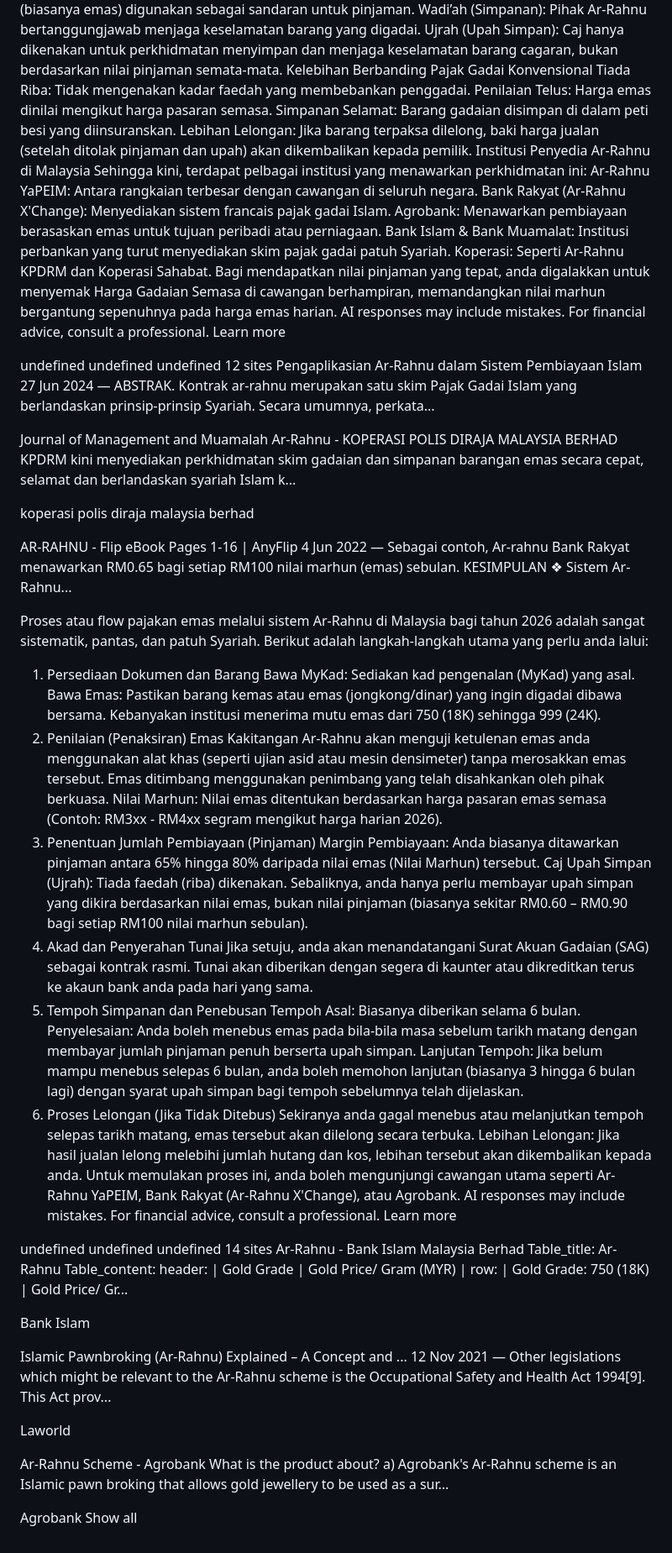
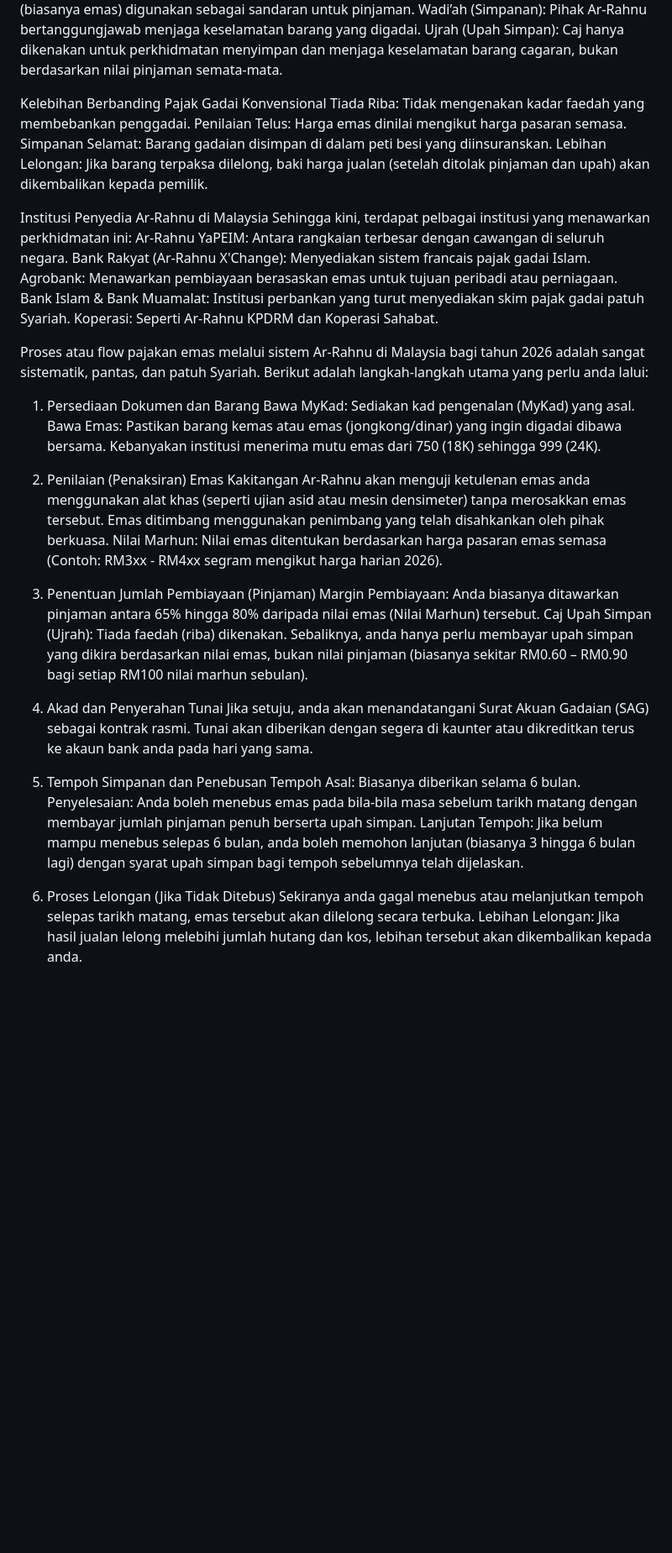
Before and after one commit to shafirulhussin/arrahnu, a Markdown page: README.md, the part around the change. Shown at 84% size. Rendered like a GitHub page; blank space fills up the shorter version.

```diff
--- a/README.md
+++ b/README.md
@@ -5,11 +5,13 @@ Qard (Pinjaman): Pinjaman diberikan tanpa sebarang faedah atau bunga.
 Marhun (Cagaran): Barang berharga (biasanya emas) digunakan sebagai sandaran untuk pinjaman.
 Wadi’ah (Simpanan): Pihak Ar-Rahnu bertanggungjawab menjaga keselamatan barang yang digadai.
 Ujrah (Upah Simpan): Caj hanya dikenakan untuk perkhidmatan menyimpan dan menjaga keselamatan barang cagaran, bukan berdasarkan nilai pinjaman semata-mata.
+
 Kelebihan Berbanding Pajak Gadai Konvensional
 Tiada Riba: Tidak mengenakan kadar faedah yang membebankan penggadai.
 Penilaian Telus: Harga emas dinilai mengikut harga pasaran semasa.
 Simpanan Selamat: Barang gadaian disimpan di dalam peti besi yang diinsuranskan.
 Lebihan Lelongan: Jika barang terpaksa dilelong, baki harga jualan (setelah ditolak pinjaman dan upah) akan dikembalikan kepada pemilik.
+
 Institusi Penyedia Ar-Rahnu di Malaysia
 Sehingga kini, terdapat pelbagai institusi yang menawarkan perkhidmatan ini:
 Ar-Rahnu YaPEIM: Antara rangkaian terbesar dengan cawangan di seluruh negara.
@@ -17,71 +19,33 @@ Bank Rakyat (Ar-Rahnu X'Change): Menyediakan sistem francais pajak gadai Islam.
 Agrobank: Menawarkan pembiayaan berasaskan emas untuk tujuan peribadi atau perniagaan.
 Bank Islam & Bank Muamalat: Institusi perbankan yang turut menyediakan skim pajak gadai patuh Syariah.
 Koperasi: Seperti Ar-Rahnu KPDRM dan Koperasi Sahabat.
-Bagi mendapatkan nilai pinjaman yang tepat, anda digalakkan untuk menyemak Harga Gadaian Semasa di cawangan berhampiran, memandangkan nilai marhun bergantung sepenuhnya pada harga emas harian.
-AI responses may include mistakes. For financial advice, consult a professional. Learn more
 
 
 
-
-undefined
-undefined
-undefined
-12 sites
-Pengaplikasian Ar-Rahnu dalam Sistem Pembiayaan Islam
-27 Jun 2024 — ABSTRAK. Kontrak ar-rahnu merupakan satu skim Pajak Gadai Islam yang berlandaskan prinsip-prinsip Syariah. Secara umumnya, perkata...
-
-Journal of Management and Muamalah
-Ar-Rahnu - KOPERASI POLIS DIRAJA MALAYSIA BERHAD
-KPDRM kini menyediakan perkhidmatan skim gadaian dan simpanan barangan emas secara cepat, selamat dan berlandaskan syariah Islam k...
-
-koperasi polis diraja malaysia berhad
-
-AR-RAHNU - Flip eBook Pages 1-16 | AnyFlip
-4 Jun 2022 — Sebagai contoh, Ar-rahnu Bank Rakyat menawarkan RM0.65 bagi setiap RM100 nilai marhun (emas) sebulan. KESIMPULAN ❖ Sistem Ar-Rahnu...
 
 Proses atau flow pajakan emas melalui sistem Ar-Rahnu di Malaysia bagi tahun 2026 adalah sangat sistematik, pantas, dan patuh Syariah. Berikut adalah langkah-langkah utama yang perlu anda lalui:
 1. Persediaan Dokumen dan Barang
 Bawa MyKad: Sediakan kad pengenalan (MyKad) yang asal.
 Bawa Emas: Pastikan barang kemas atau emas (jongkong/dinar) yang ingin digadai dibawa bersama. Kebanyakan institusi menerima mutu emas dari 750 (18K) sehingga 999 (24K).
+
 2. Penilaian (Penaksiran) Emas
 Kakitangan Ar-Rahnu akan menguji ketulenan emas anda menggunakan alat khas (seperti ujian asid atau mesin densimeter) tanpa merosakkan emas tersebut.
 Emas ditimbang menggunakan penimbang yang telah disahkankan oleh pihak berkuasa.
 Nilai Marhun: Nilai emas ditentukan berdasarkan harga pasaran emas semasa (Contoh: RM3xx - RM4xx segram mengikut harga harian 2026).
+
 3. Penentuan Jumlah Pembiayaan (Pinjaman)
 Margin Pembiayaan: Anda biasanya ditawarkan pinjaman antara 65% hingga 80% daripada nilai emas (Nilai Marhun) tersebut.
 Caj Upah Simpan (Ujrah): Tiada faedah (riba) dikenakan. Sebaliknya, anda hanya perlu membayar upah simpan yang dikira berdasarkan nilai emas, bukan nilai pinjaman (biasanya sekitar RM0.60 – RM0.90 bagi setiap RM100 nilai marhun sebulan).
+
 4. Akad dan Penyerahan Tunai
 Jika setuju, anda akan menandatangani Surat Akuan Gadaian (SAG) sebagai kontrak rasmi.
 Tunai akan diberikan dengan segera di kaunter atau dikreditkan terus ke akaun bank anda pada hari yang sama.
+
 5. Tempoh Simpanan dan Penebusan
 Tempoh Asal: Biasanya diberikan selama 6 bulan.
 Penyelesaian: Anda boleh menebus emas pada bila-bila masa sebelum tarikh matang dengan membayar jumlah pinjaman penuh berserta upah simpan.
 Lanjutan Tempoh: Jika belum mampu menebus selepas 6 bulan, anda boleh memohon lanjutan (biasanya 3 hingga 6 bulan lagi) dengan syarat upah simpan bagi tempoh sebelumnya telah dijelaskan.
+
 6. Proses Lelongan (Jika Tidak Ditebus)
 Sekiranya anda gagal menebus atau melanjutkan tempoh selepas tarikh matang, emas tersebut akan dilelong secara terbuka.
 Lebihan Lelongan: Jika hasil jualan lelong melebihi jumlah hutang dan kos, lebihan tersebut akan dikembalikan kepada anda.
-Untuk memulakan proses ini, anda boleh mengunjungi cawangan utama seperti Ar-Rahnu YaPEIM, Bank Rakyat (Ar-Rahnu X'Change), atau Agrobank.
-AI responses may include mistakes. For financial advice, consult a professional. Learn more
-
-
-
-
-undefined
-undefined
-undefined
-14 sites
-Ar-Rahnu - Bank Islam Malaysia Berhad
-Table_title: Ar-Rahnu Table_content: header: | Gold Grade | Gold Price/ Gram (MYR) | row: | Gold Grade: 750 (18K) | Gold Price/ Gr...
-
-Bank Islam
-
-Islamic Pawnbroking (Ar-Rahnu) Explained – A Concept and ...
-12 Nov 2021 — Other legislations which might be relevant to the Ar-Rahnu scheme is the Occupational Safety and Health Act 1994[9]. This Act prov...
-
-Laworld
-
-Ar-Rahnu Scheme - Agrobank
-What is the product about? a) Agrobank's Ar-Rahnu scheme is an Islamic pawn broking that allows gold jewellery to be used as a sur...
-
-Agrobank
-Show all
```
